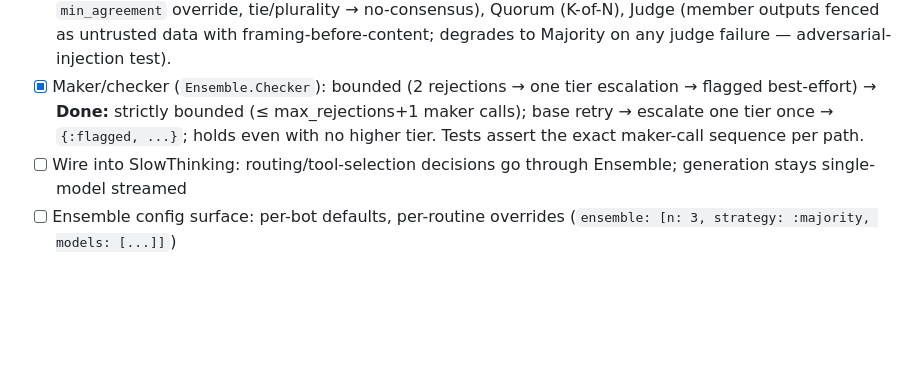
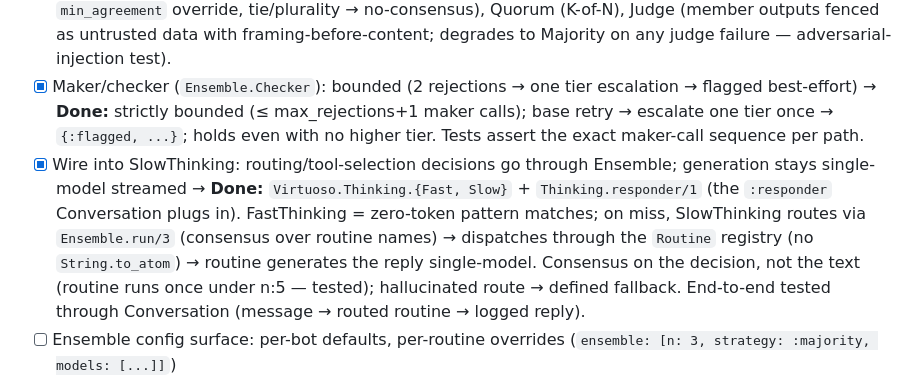
Before and after one commit to justuseapen/virtuoso, a Markdown page: docs/plans/2026-07-17-refactor-virtuoso-beam-ai-orchestration-rebuild-plan.md, the part around the change. GitHub-like rendering; blank space fills up the shorter version.

Commit message:
docs: mark Phase 2 SlowThinking wiring complete

```diff
--- a/docs/plans/2026-07-17-refactor-virtuoso-beam-ai-orchestration-rebuild-plan.md
+++ b/docs/plans/2026-07-17-refactor-virtuoso-beam-ai-orchestration-rebuild-plan.md
@@ -130,7 +130,8 @@ lib/virtuoso/
       → **Done:** `Ensemble.Strategy` behaviour + `canonical/1` (recursive map-key sort so key order doesn't split a vote). Majority (strict-majority default, `min_agreement` override, tie/plurality → no-consensus), Quorum (K-of-N), Judge (member outputs fenced as untrusted data with framing-before-content; degrades to Majority on any judge failure — adversarial-injection test).
 - [x] Maker/checker (`Ensemble.Checker`): bounded (2 rejections → one tier escalation → flagged best-effort)
       → **Done:** strictly bounded (≤ max_rejections+1 maker calls); base retry → escalate one tier once → `{:flagged, ...}`; holds even with no higher tier. Tests assert the exact maker-call sequence per path.
-- [ ] Wire into SlowThinking: routing/tool-selection decisions go through Ensemble; generation stays single-model streamed
+- [x] Wire into SlowThinking: routing/tool-selection decisions go through Ensemble; generation stays single-model streamed
+      → **Done:** `Virtuoso.Thinking.{Fast, Slow}` + `Thinking.responder/1` (the `:responder` Conversation plugs in). FastThinking = zero-token pattern matches; on miss, SlowThinking routes via `Ensemble.run/3` (consensus over routine names) → dispatches through the `Routine` registry (no `String.to_atom`) → routine generates the reply single-model. Consensus on the decision, not the text (routine runs once under n:5 — tested); hallucinated route → defined fallback. End-to-end tested through Conversation (message → routed routine → logged reply).
 - [ ] Ensemble config surface: per-bot defaults, per-routine overrides (`ensemble: [n: 3, strategy: :majority, models: [...]]`)
 - [ ] Dashboard v1: live ensemble runs — votes, dissent, latency, cost per decision
 - [x] **Eval harness**: scripted task set proving N-way consensus beats single-call on routing/extraction accuracy — the flagship feature must justify its token multiplier
```
